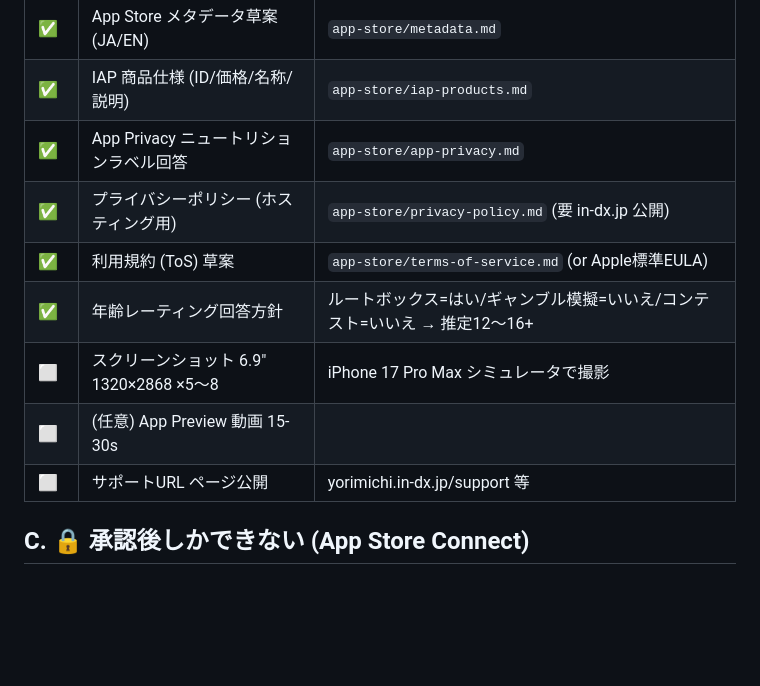
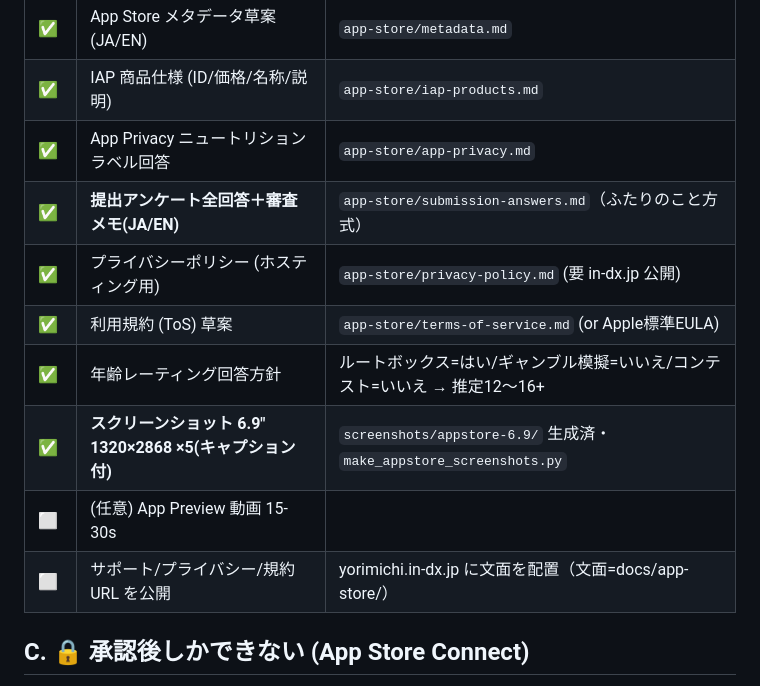
Before and after one commit to voixa/yorimichi-map, a Markdown page: ios-app/docs/RELEASE-READINESS.md, the part around the change. Drawn GitHub-style; blank space fills up the shorter version.

Commit message:
審査準備: 提出アンケート全回答+審査メモ(ふたりのこと方式)
- docs/app-store/submission-answers.md: App Privacy/年齢レーティング(2025新方式)/
  輸出コンプラ/コンテンツ権利/IDFA/App Review Notes(JA+EN)/IAP設定/残作業 を網羅。
  yorimichiはログイン不要=デモ垢不要・SIWA不要でfutariより審査が楽な点を明記。
- RELEASE-READINESS.md: スクショ完了・提出アンケート追加を反映。

Co-Authored-By: Claude Opus 4.8 <noreply@anthropic.com>

```diff
--- a/ios-app/docs/RELEASE-READINESS.md
+++ b/ios-app/docs/RELEASE-READINESS.md
@@ -29,12 +29,13 @@
 | ✅ | App Store メタデータ草案 (JA/EN) | `app-store/metadata.md` |
 | ✅ | IAP 商品仕様 (ID/価格/名称/説明) | `app-store/iap-products.md` |
 | ✅ | App Privacy ニュートリションラベル回答 | `app-store/app-privacy.md` |
+| ✅ | **提出アンケート全回答＋審査メモ(JA/EN)** | `app-store/submission-answers.md`（ふたりのこと方式） |
 | ✅ | プライバシーポリシー (ホスティング用) | `app-store/privacy-policy.md` (要 in-dx.jp 公開) |
 | ✅ | 利用規約 (ToS) 草案 | `app-store/terms-of-service.md` (or Apple標準EULA) |
 | ✅ | 年齢レーティング回答方針 | ルートボックス=はい/ギャンブル模擬=いいえ/コンテスト=いいえ → 推定12〜16+ |
-| ⬜ | スクリーンショット 6.9" 1320×2868 ×5〜8 | iPhone 17 Pro Max シミュレータで撮影 |
+| ✅ | **スクリーンショット 6.9" 1320×2868 ×5(キャプション付)** | `screenshots/appstore-6.9/` 生成済・`make_appstore_screenshots.py` |
 | ⬜ | (任意) App Preview 動画 15-30s | |
-| ⬜ | サポートURL ページ公開 | yorimichi.in-dx.jp/support 等 |
+| ⬜ | サポート/プライバシー/規約URL を公開 | yorimichi.in-dx.jp に文面を配置（文面=docs/app-store/） |
 
 ## C. 🔒 承認後しかできない (App Store Connect)
 
```
Also changed, not shown: 1 other file.
